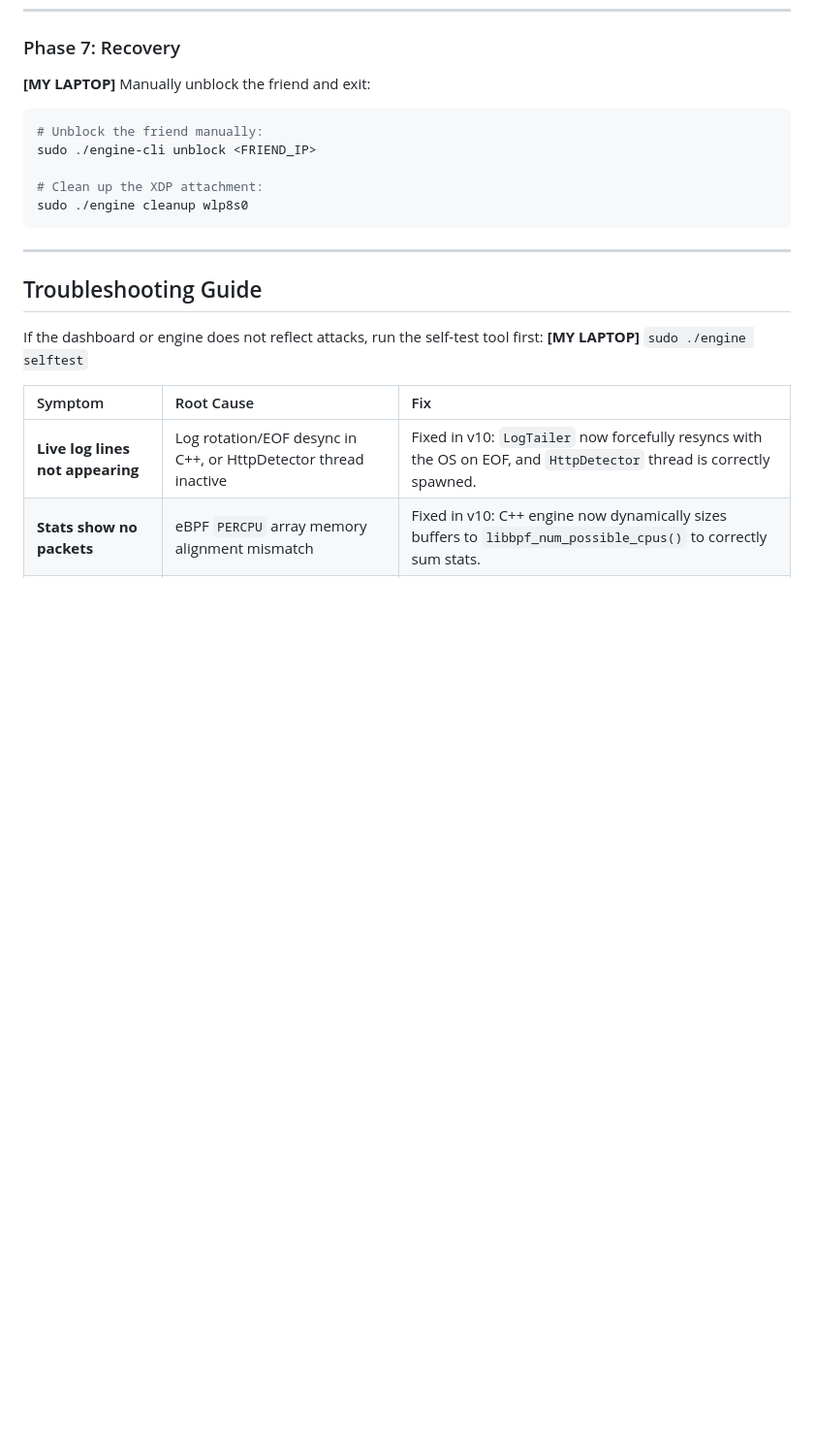
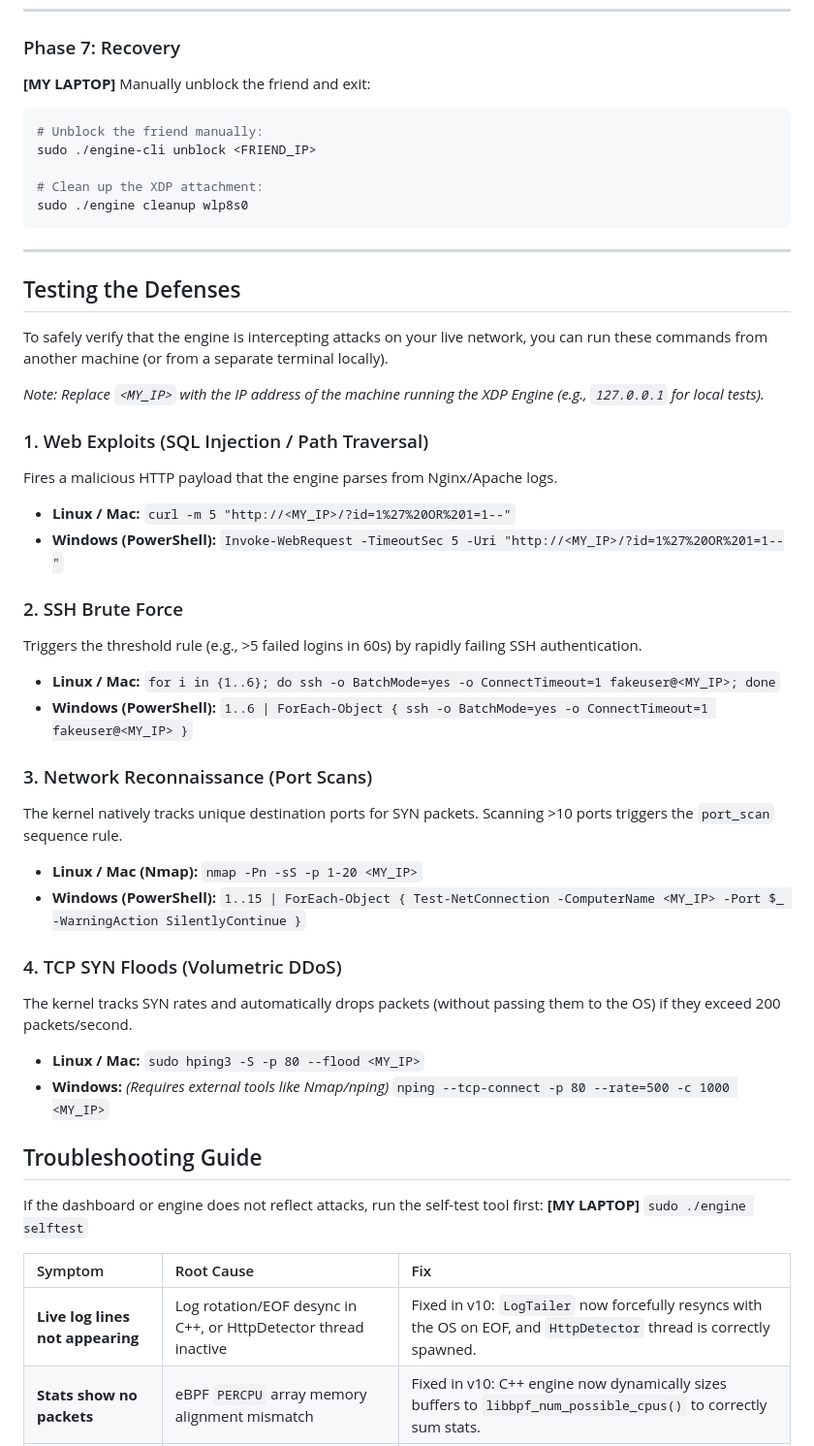
Before and after one commit to v1shad/xdp-engine, a Markdown page: README.md, the part around the change. Shown at 97% size. Drawn GitHub-style; blank space fills up the shorter version.

Commit message:
docs: add comprehensive testing commands for Linux and Windows

```diff
--- a/README.md
+++ b/README.md
@@ -196,6 +196,33 @@ sudo ./engine cleanup wlp8s0
 
 ---
 
+
+## Testing the Defenses
+
+To safely verify that the engine is intercepting attacks on your live network, you can run these commands from another machine (or from a separate terminal locally).
+
+*Note: Replace `<MY_IP>` with the IP address of the machine running the XDP Engine (e.g., `127.0.0.1` for local tests).*
+
+### 1. Web Exploits (SQL Injection / Path Traversal)
+Fires a malicious HTTP payload that the engine parses from Nginx/Apache logs.
+*   **Linux / Mac:** `curl -m 5 "http://<MY_IP>/?id=1%27%20OR%201=1--"`
+*   **Windows (PowerShell):** `Invoke-WebRequest -TimeoutSec 5 -Uri "http://<MY_IP>/?id=1%27%20OR%201=1--"`
+
+### 2. SSH Brute Force
+Triggers the threshold rule (e.g., >5 failed logins in 60s) by rapidly failing SSH authentication.
+*   **Linux / Mac:** `for i in {1..6}; do ssh -o BatchMode=yes -o ConnectTimeout=1 fakeuser@<MY_IP>; done`
+*   **Windows (PowerShell):** `1..6 | ForEach-Object { ssh -o BatchMode=yes -o ConnectTimeout=1 fakeuser@<MY_IP> }`
+
+### 3. Network Reconnaissance (Port Scans)
+The kernel natively tracks unique destination ports for SYN packets. Scanning >10 ports triggers the `port_scan` sequence rule.
+*   **Linux / Mac (Nmap):** `nmap -Pn -sS -p 1-20 <MY_IP>`
+*   **Windows (PowerShell):** `1..15 | ForEach-Object { Test-NetConnection -ComputerName <MY_IP> -Port $_ -WarningAction SilentlyContinue }`
+
+### 4. TCP SYN Floods (Volumetric DDoS)
+The kernel tracks SYN rates and automatically drops packets (without passing them to the OS) if they exceed 200 packets/second.
+*   **Linux / Mac:** `sudo hping3 -S -p 80 --flood <MY_IP>`
+*   **Windows:** *(Requires external tools like Nmap/nping)* `nping --tcp-connect -p 80 --rate=500 -c 1000 <MY_IP>`
+
 ## Troubleshooting Guide
 
 If the dashboard or engine does not reflect attacks, run the self-test tool first:
```
